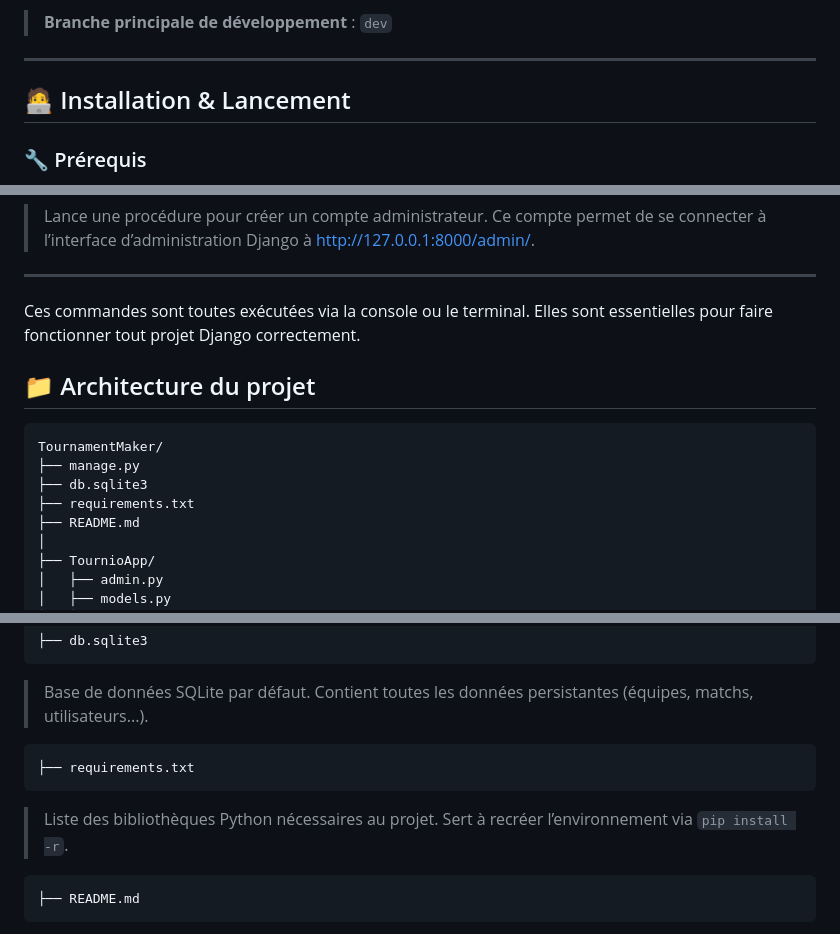
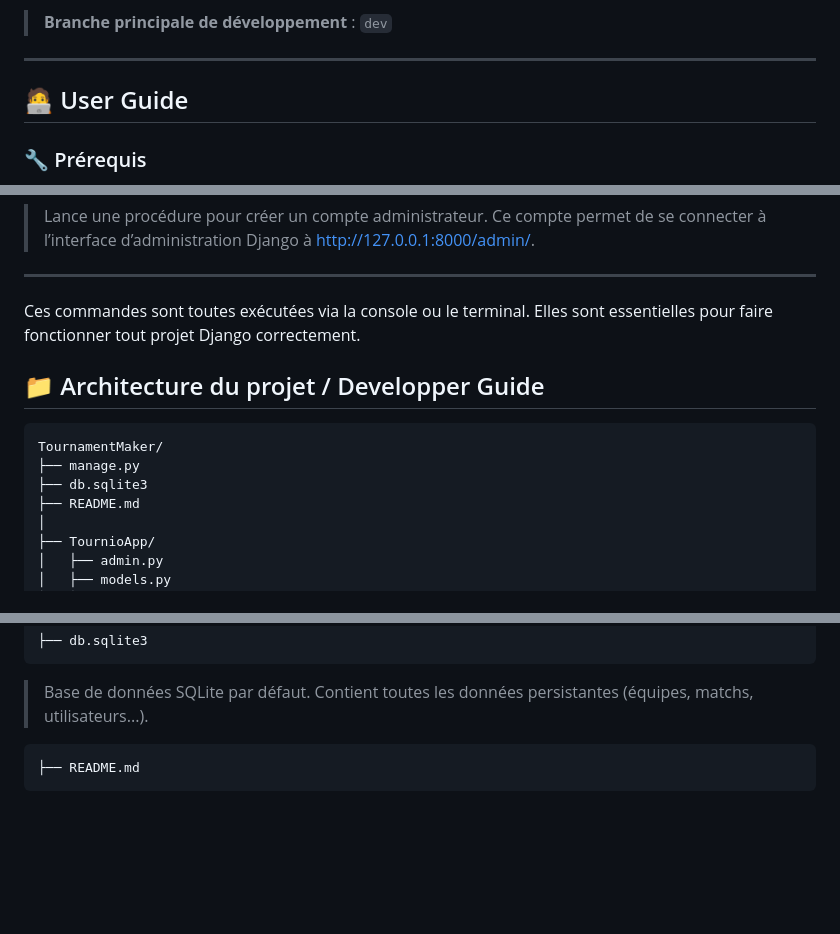
Before and after one commit to LouisAyzac/TournamentMaker, a Markdown page: README.md, 3 parts joined by grey strips. GitHub-like rendering; blank space fills up the shorter version.

````diff
--- a/README.md
+++ b/README.md
@@ -44,7 +44,7 @@ Notre plateforme s’adresse à **deux types de profils** :
 
 ---
 
-## 🧑‍💻 Installation & Lancement
+## 🧑‍💻 User Guide
 
 ### 🔧 Prérequis
 
@@ -143,13 +143,13 @@ python manage.py createsuperuser
 ---
 
 Ces commandes sont toutes exécutées via la console ou le terminal. Elles sont essentielles pour faire fonctionner tout projet Django correctement.
-## 📁 Architecture du projet
+
+## 📁 Architecture du projet / Developper Guide
 
 ```plaintext
 TournamentMaker/
 ├── manage.py
 ├── db.sqlite3
-├── requirements.txt
 ├── README.md
 │
 ├── TournioApp/
@@ -185,11 +185,6 @@ TournamentMaker/
 ├── db.sqlite3
 ```
 > Base de données SQLite par défaut. Contient toutes les données persistantes (équipes, matchs, utilisateurs...).
-
-```plaintext
-├── requirements.txt
-```
-> Liste des bibliothèques Python nécessaires au projet. Sert à recréer l’environnement via `pip install -r`.
 
 ```plaintext
 ├── README.md
````
